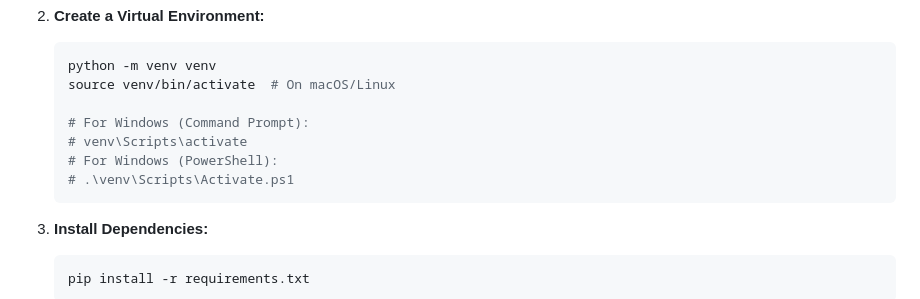
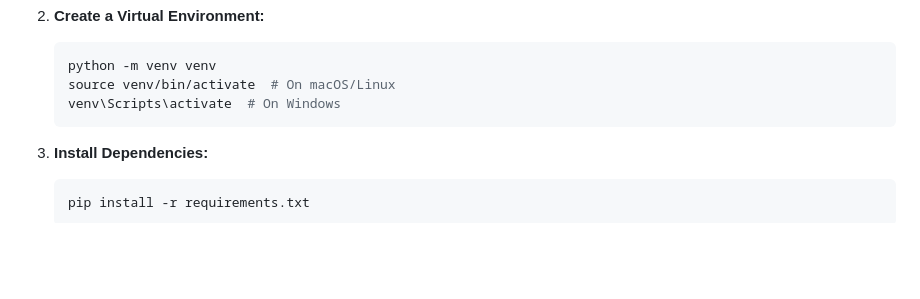
Before and after one commit to zanmark00/CryptoTrend-Analyzer, a Markdown page: README.md, the part around the change. GitHub-like rendering; blank space fills up the shorter version.

````diff
--- a/README.md
+++ b/README.md
@@ -66,11 +66,7 @@ CryptoTrend Analyzer/
    ```bash
    python -m venv venv
    source venv/bin/activate  # On macOS/Linux
-
-   # For Windows (Command Prompt):
-   # venv\Scripts\activate
-   # For Windows (PowerShell):
-   # .\venv\Scripts\Activate.ps1
+   venv\Scripts\activate  # On Windows
    ```
 
 3. **Install Dependencies:**
````
